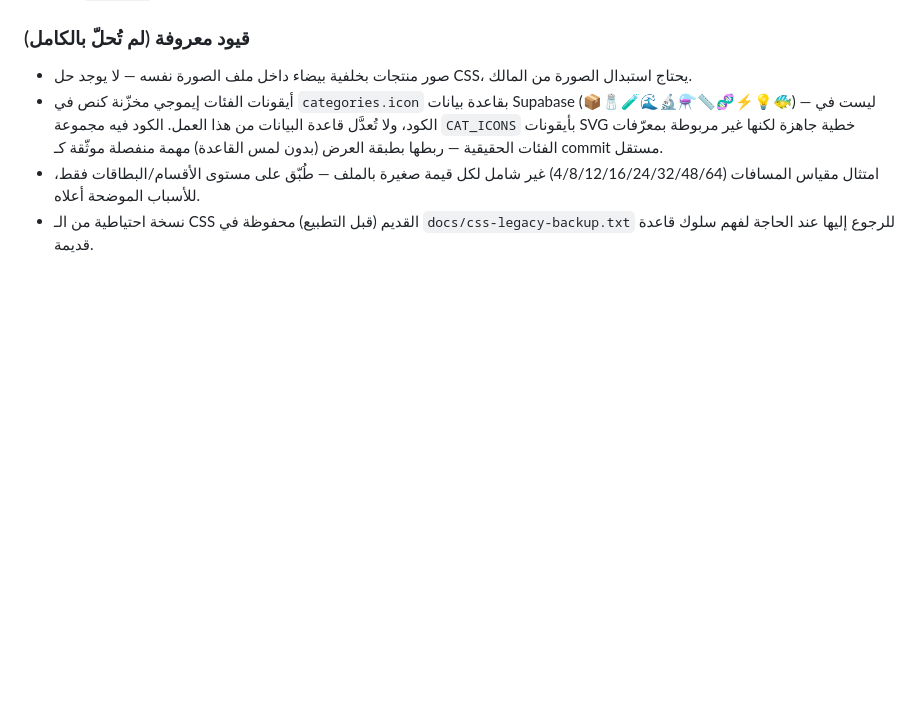
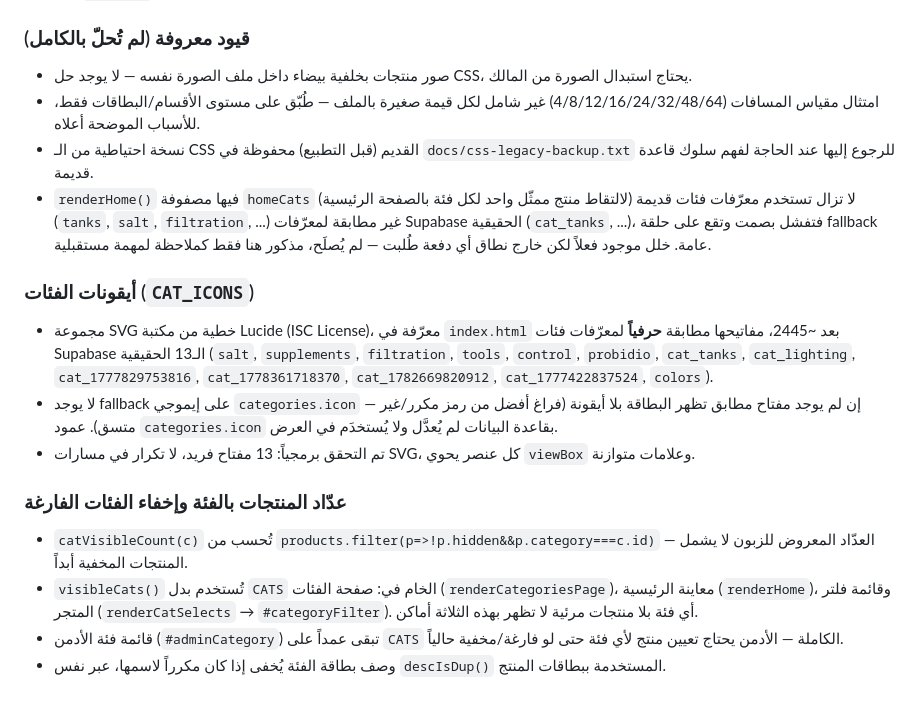
Before and after one commit to zaidalugaely-design/redseairaq-site, a Markdown page: CLAUDE.md, the part around the change. GitHub-like rendering; blank space fills up the shorter version.

Commit message:
docs: update CLAUDE.md for verified CAT_ICONS set and visible-count/empty-category rules
Removes the now-stale note about CAT_ICONS being unlinked from real
category ids, documents the verified 13/13 icon set with no emoji
fallback, the catVisibleCount()/visibleCats() rule, and the still-open
homeCats stale-id observation found while working on this batch.

```diff
--- a/CLAUDE.md
+++ b/CLAUDE.md
@@ -405,6 +405,19 @@ window.addToCart = function(id) {
 ### قيود معروفة (لم تُحلّ بالكامل)
 
 - صور منتجات بخلفية بيضاء داخل ملف الصورة نفسه — لا يوجد حل CSS، يحتاج استبدال الصورة من المالك.
-- أيقونات الفئات إيموجي مخزّنة كنص في `categories.icon` بقاعدة بيانات Supabase (📦🧂🧪🌊🔬⚗️📏🧬⚡💡🐠) — ليست في الكود، ولا تُعدَّل قاعدة البيانات من هذا العمل. الكود فيه مجموعة `CAT_ICONS` بأيقونات SVG خطية جاهزة لكنها غير مربوطة بمعرّفات الفئات الحقيقية — ربطها بطبقة العرض (بدون لمس القاعدة) مهمة منفصلة موثّقة كـ commit مستقل.
 - امتثال مقياس المسافات (4/8/12/16/24/32/48/64) غير شامل لكل قيمة صغيرة بالملف — طُبّق على مستوى الأقسام/البطاقات فقط، للأسباب الموضحة أعلاه.
 - نسخة احتياطية من الـ CSS القديم (قبل التطبيع) محفوظة في `docs/css-legacy-backup.txt` للرجوع إليها عند الحاجة لفهم سلوك قاعدة قديمة.
+- `renderHome()` فيها مصفوفة `homeCats` (لالتقاط منتج ممثّل واحد لكل فئة بالصفحة الرئيسية) لا تزال تستخدم معرّفات فئات قديمة (`tanks`, `salt`, `filtration`, ...) غير مطابقة لمعرّفات Supabase الحقيقية (`cat_tanks`, ...)، فتفشل بصمت وتقع على حلقة fallback عامة. خلل موجود فعلاً لكن خارج نطاق أي دفعة طُلبت — لم يُصلَح، مذكور هنا فقط كملاحظة لمهمة مستقبلية.
+
+### أيقونات الفئات (`CAT_ICONS`)
+
+- مجموعة SVG خطية من مكتبة Lucide (ISC License)، معرّفة في `index.html` بعد ~2445، مفاتيحها مطابقة **حرفياً** لمعرّفات فئات Supabase الـ13 الحقيقية (`salt`, `supplements`, `filtration`, `tools`, `control`, `probidio`, `cat_tanks`, `cat_lighting`, `cat_1777829753816`, `cat_1778361718370`, `cat_1782669820912`, `cat_1777422837524`, `colors`).
+- لا يوجد fallback على إيموجي `categories.icon` — إن لم يوجد مفتاح مطابق تظهر البطاقة بلا أيقونة (فراغ أفضل من رمز مكرر/غير متسق). عمود `categories.icon` بقاعدة البيانات لم يُعدَّل ولا يُستخدَم في العرض.
+- تم التحقق برمجياً: 13 مفتاح فريد، لا تكرار في مسارات SVG، كل عنصر يحوي `viewBox` وعلامات متوازنة.
+
+### عدّاد المنتجات بالفئة وإخفاء الفئات الفارغة
+
+- `catVisibleCount(c)` تُحسب من `products.filter(p=>!p.hidden&&p.category===c.id)` — العدّاد المعروض للزبون لا يشمل المنتجات المخفية أبداً.
+- `visibleCats()` تُستخدم بدل `CATS` الخام في: صفحة الفئات (`renderCategoriesPage`)، معاينة الرئيسية (`renderHome`)، وقائمة فلتر المتجر (`renderCatSelects` → `#categoryFilter`). أي فئة بلا منتجات مرئية لا تظهر بهذه الثلاثة أماكن.
+- قائمة فئة الأدمن (`#adminCategory`) تبقى عمداً على `CATS` الكاملة — الأدمن يحتاج تعيين منتج لأي فئة حتى لو فارغة/مخفية حالياً.
+- وصف بطاقة الفئة يُخفى إذا كان مكرراً لاسمها، عبر نفس `descIsDup()` المستخدمة ببطاقات المنتج.
```
